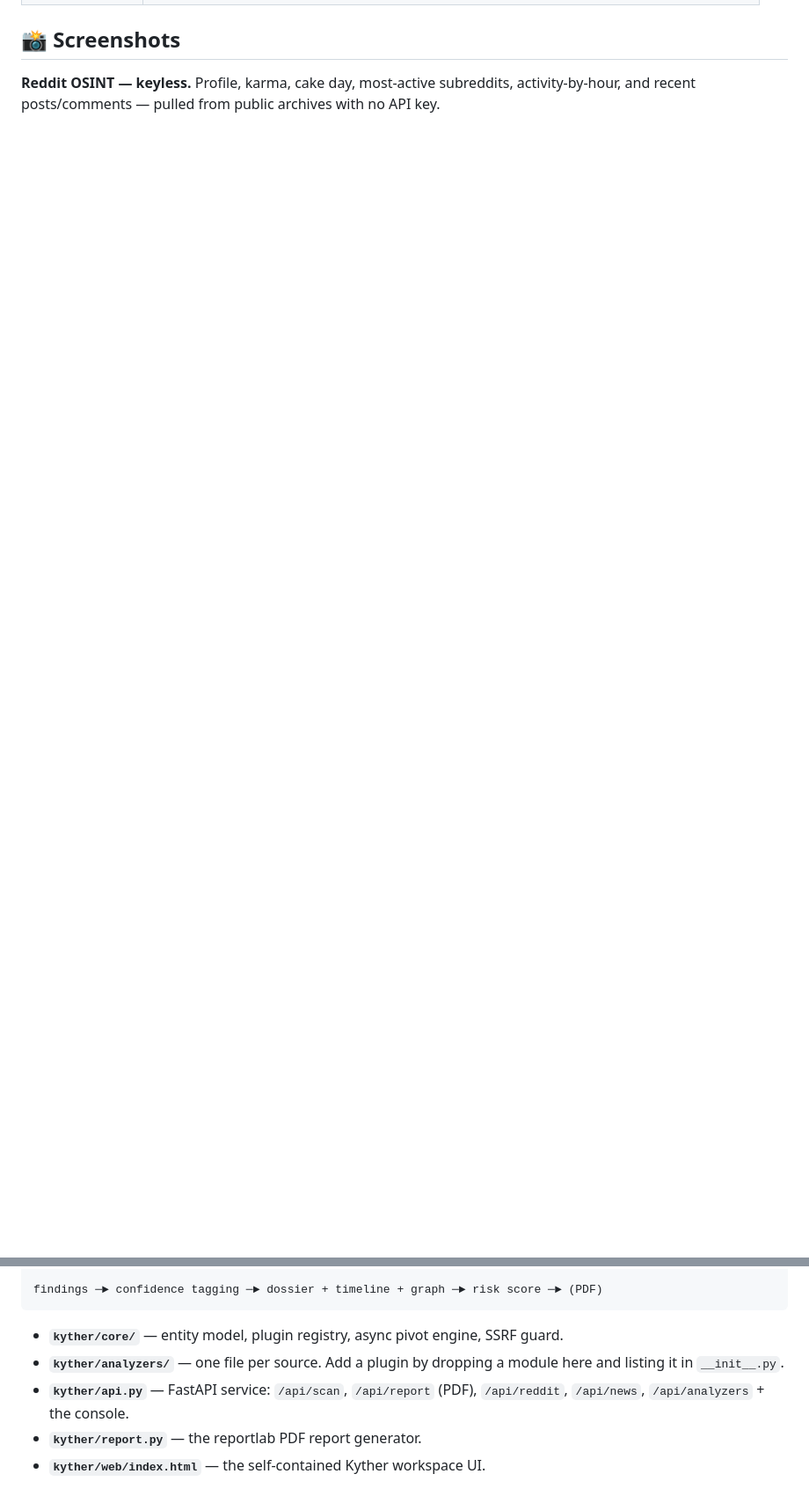
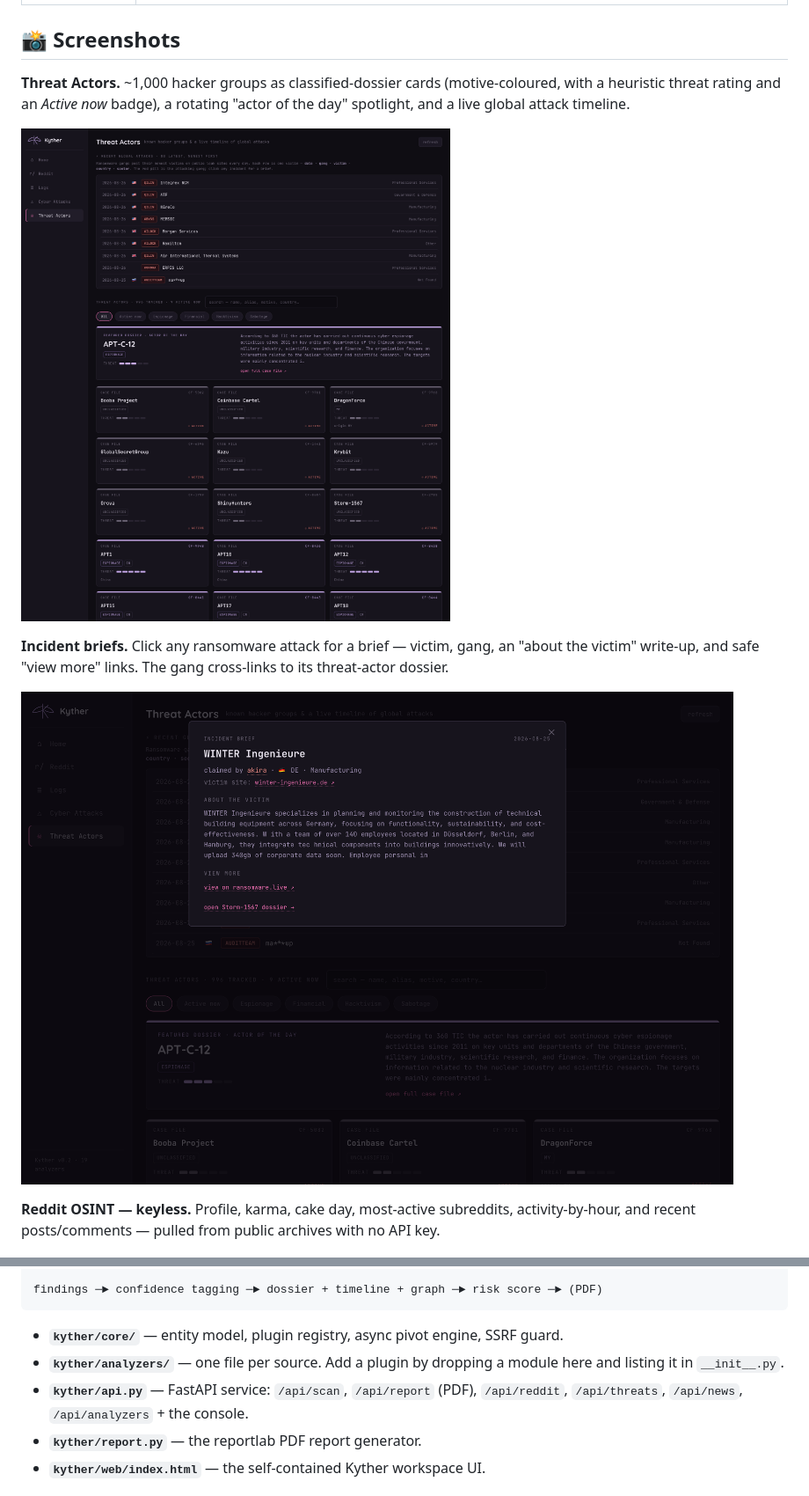
Before and after one commit to Ammu-yuu/Kyther, a Markdown page: README.md, 2 parts joined by grey strips. Shown at 88% size. Drawn GitHub-style; pictures changed too: docs/screens/threats-brief.png (added), docs/screens/threats.png (added); blank space fills up the shorter version.

Commit message:
docs: document Threat Actors section + add its screenshots
- Add Threat Actors to the workspace table and features (keyless dossier
  gallery + live global attack timeline with incident briefs).
- Add gallery and incident-brief screenshots to the README.
- List the /api/threats endpoint.

Co-Authored-By: Claude Opus 4.8 <noreply@anthropic.com>

```diff
--- a/README.md
+++ b/README.md
@@ -52,5 +54,13 @@ The UI is a sidebar workspace with four views (Home is unchanged terminal-first)
 
 ## 📸 Screenshots
+
+**Threat Actors.** ~1,000 hacker groups as classified-dossier cards (motive-coloured, with a heuristic threat rating and an *Active now* badge), a rotating "actor of the day" spotlight, and a live global attack timeline.
+
+![Kyther Threat Actors gallery](docs/screens/threats.png)
+
+**Incident briefs.** Click any ransomware attack for a brief — victim, gang, an "about the victim" write-up, and safe "view more" links. The gang cross-links to its threat-actor dossier.
+
+![Kyther incident brief](docs/screens/threats-brief.png)
 
 **Reddit OSINT — keyless.** Profile, karma, cake day, most-active subreddits, activity-by-hour, and recent posts/comments — pulled from public archives with no API key.
 
@@ -133,7 +143,7 @@ findings ─► confidence tagging ─► dossier + timeline + graph ─► risk
 
 - **`kyther/core/`** — entity model, plugin registry, async pivot engine, SSRF guard.
 - **`kyther/analyzers/`** — one file per source. Add a plugin by dropping a module here and listing it in `__init__.py`.
-- **`kyther/api.py`** — FastAPI service: `/api/scan`, `/api/report` (PDF), `/api/reddit`, `/api/news`, `/api/analyzers` + the console.
+- **`kyther/api.py`** — FastAPI service: `/api/scan`, `/api/report` (PDF), `/api/reddit`, `/api/threats`, `/api/news`, `/api/analyzers` + the console.
 - **`kyther/report.py`** — the reportlab PDF report generator.
 - **`kyther/web/index.html`** — the self-contained Kyther workspace UI.
 
```
Also changed, not shown: other parts of README.md (+3 -1 lines).
